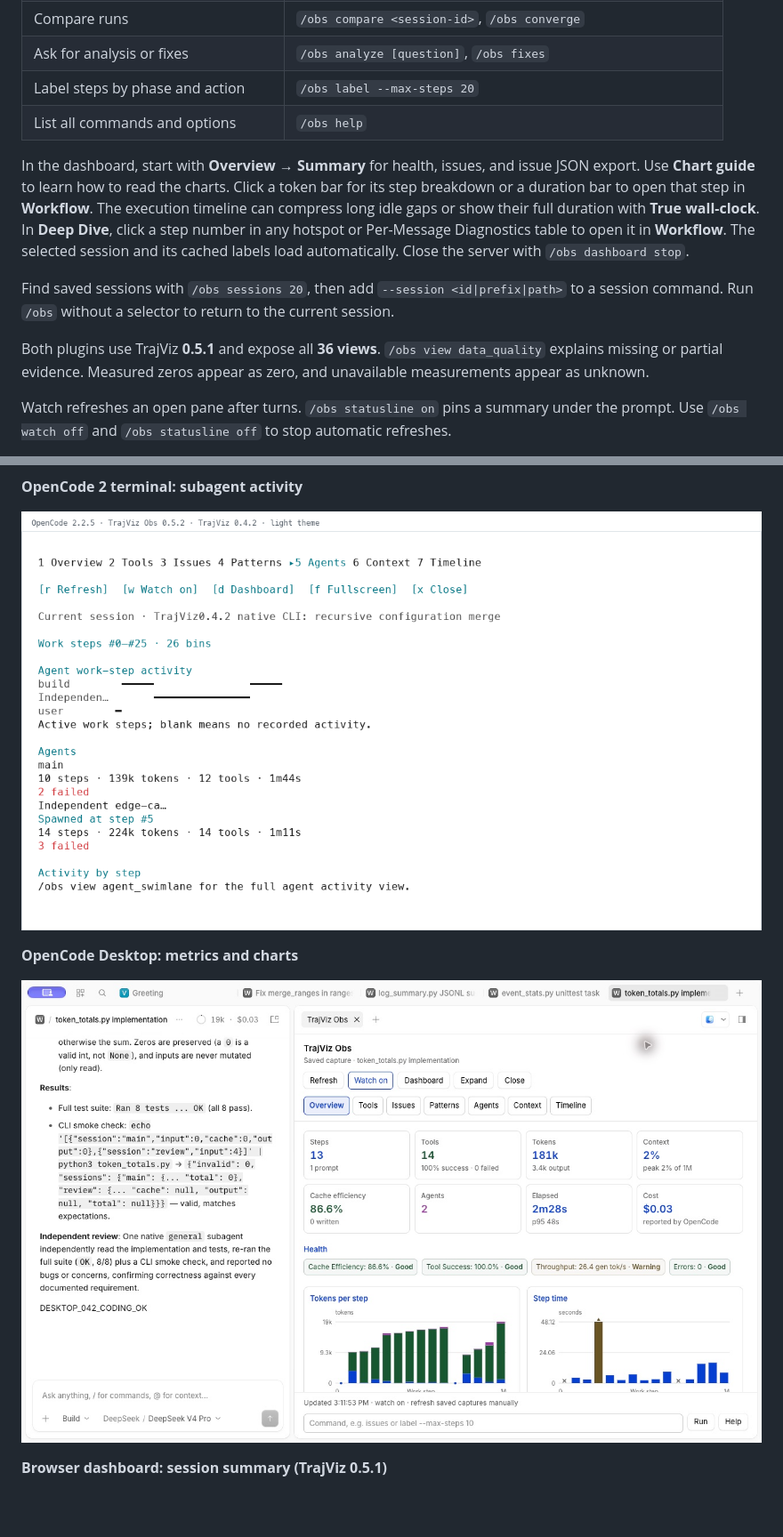
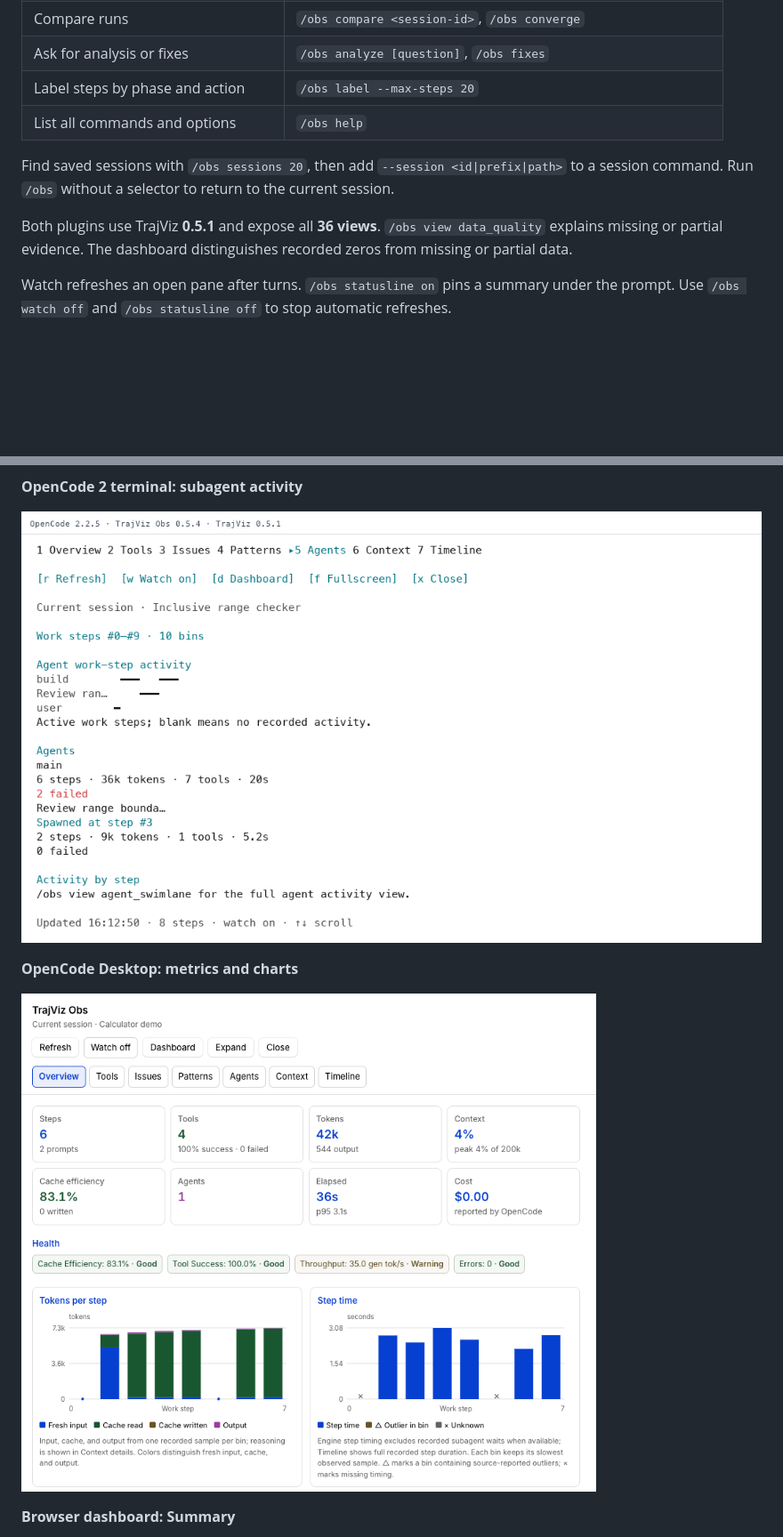
Before and after one commit to rshu/TrajViz-Obs, a Markdown page: README.md, 2 parts joined by grey strips. Shown at 89% size. Drawn GitHub-style; pictures changed too: assets/demo-opencode-agents-light.png, assets/demo-opencode-desktop-light.png; blank space fills up the shorter version.

```diff
--- a/README.md
+++ b/README.md
@@ -52,11 +52,9 @@ After the session's first assistant response:
 | Label steps by phase and action | `/obs label --max-steps 20` |
 | List all commands and options | `/obs help` |
 
-In the dashboard, start with **Overview → Summary** for health, issues, and issue JSON export. Use **Chart guide** to learn how to read the charts. Click a token bar for its step breakdown or a duration bar to open that step in **Workflow**. The execution timeline can compress long idle gaps or show their full duration with **True wall-clock**. In **Deep Dive**, click a step number in any hotspot or Per-Message Diagnostics table to open it in **Workflow**. The selected session and its cached labels load automatically. Close the server with `/obs dashboard stop`.
-
 Find saved sessions with `/obs sessions 20`, then add `--session <id|prefix|path>` to a session command. Run `/obs` without a selector to return to the current session.
 
-Both plugins use TrajViz **0.5.1** and expose all **36 views**. `/obs view data_quality` explains missing or partial evidence. Measured zeros appear as zero, and unavailable measurements appear as unknown.
+Both plugins use TrajViz **0.5.1** and expose all **36 views**. `/obs view data_quality` explains missing or partial evidence. The dashboard distinguishes recorded zeros from missing or partial data.
 
 Watch refreshes an open pane after turns. `/obs statusline on` pins a summary under the prompt. Use `/obs watch off` and `/obs statusline off` to stop automatic refreshes.
 
@@ -91,5 +97,5 @@ Demos use real, controlled coding sessions. Terminal images are rendered from re
 
 ![OpenCode Desktop pane in light mode with session metrics, health, token usage, and step timing](assets/demo-opencode-desktop-light.png)
 
-**Browser dashboard: session summary (TrajViz 0.5.1)**
+**Browser dashboard: Summary**
 
```
Also changed, not shown: other parts of README.md (+14 -2 lines), CHANGELOG.md (+8 -0 lines), opencode/README.md (+8 -6 lines), assets/demo-dashboard-deep-dive-light.png (added), assets/demo-dashboard-light.png, assets/demo-opencode-overview-light.png, assets/demo-terminal-light.png.
